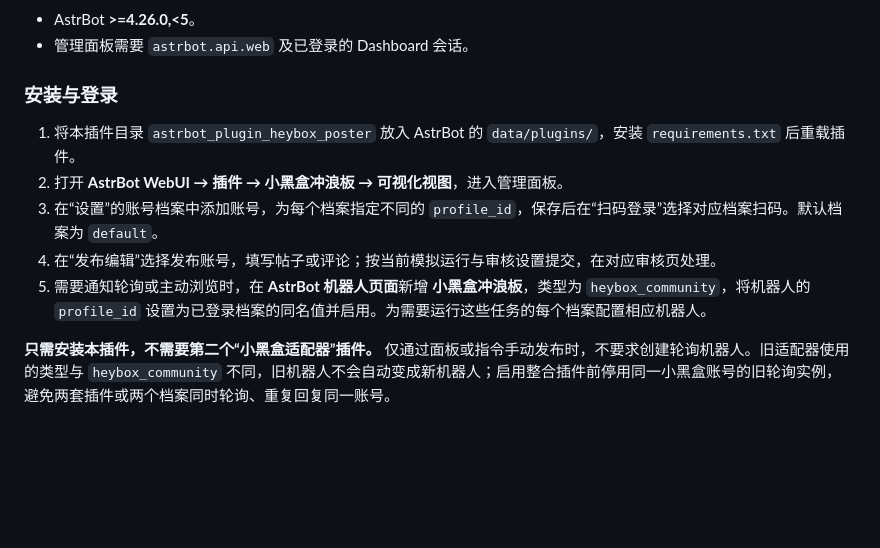
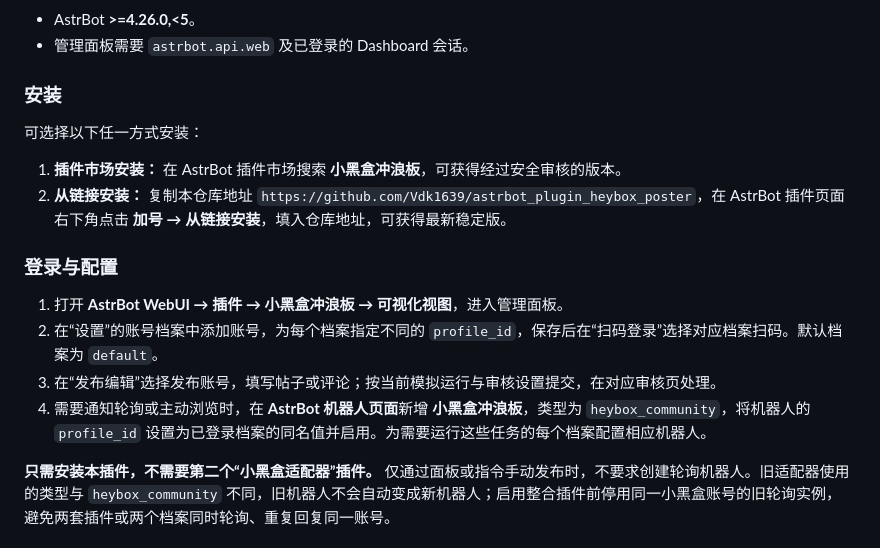
Before and after one commit to Vdk1639/astrbot_plugin_heybox_poster, a Markdown page: README.md, the part around the change. Rendered like a GitHub page; blank space fills up the shorter version.

Commit message:
docs: clarify installation and account setup

```diff
--- a/README.md
+++ b/README.md
@@ -54,13 +54,19 @@
 - AstrBot **>=4.26.0,<5**。
 - 管理面板需要 `astrbot.api.web` 及已登录的 Dashboard 会话。
 
-### 安装与登录
+### 安装
 
-1. 将本插件目录 `astrbot_plugin_heybox_poster` 放入 AstrBot 的 `data/plugins/`，安装 `requirements.txt` 后重载插件。
-2. 打开 **AstrBot WebUI → 插件 → 小黑盒冲浪板 → 可视化视图**，进入管理面板。
-3. 在“设置”的账号档案中添加账号，为每个档案指定不同的 `profile_id`，保存后在“扫码登录”选择对应档案扫码。默认档案为 `default`。
-4. 在“发布编辑”选择发布账号，填写帖子或评论；按当前模拟运行与审核设置提交，在对应审核页处理。
-5. 需要通知轮询或主动浏览时，在 **AstrBot 机器人页面**新增 **小黑盒冲浪板**，类型为 `heybox_community`，将机器人的 `profile_id` 设置为已登录档案的同名值并启用。为需要运行这些任务的每个档案配置相应机器人。
+可选择以下任一方式安装：
+
+1. **插件市场安装：** 在 AstrBot 插件市场搜索 **小黑盒冲浪板**，可获得经过安全审核的版本。
+2. **从链接安装：** 复制本仓库地址 `https://github.com/Vdk1639/astrbot_plugin_heybox_poster`，在 AstrBot 插件页面右下角点击 **加号 → 从链接安装**，填入仓库地址，可获得最新稳定版。
+
+### 登录与配置
+
+1. 打开 **AstrBot WebUI → 插件 → 小黑盒冲浪板 → 可视化视图**，进入管理面板。
+2. 在“设置”的账号档案中添加账号，为每个档案指定不同的 `profile_id`，保存后在“扫码登录”选择对应档案扫码。默认档案为 `default`。
+3. 在“发布编辑”选择发布账号，填写帖子或评论；按当前模拟运行与审核设置提交，在对应审核页处理。
+4. 需要通知轮询或主动浏览时，在 **AstrBot 机器人页面**新增 **小黑盒冲浪板**，类型为 `heybox_community`，将机器人的 `profile_id` 设置为已登录档案的同名值并启用。为需要运行这些任务的每个档案配置相应机器人。
 
 **只需安装本插件，不需要第二个“小黑盒适配器”插件。** 仅通过面板或指令手动发布时，不要求创建轮询机器人。旧适配器使用的类型与 `heybox_community` 不同，旧机器人不会自动变成新机器人；启用整合插件前停用同一小黑盒账号的旧轮询实例，避免两套插件或两个档案同时轮询、重复回复同一账号。
 
```
